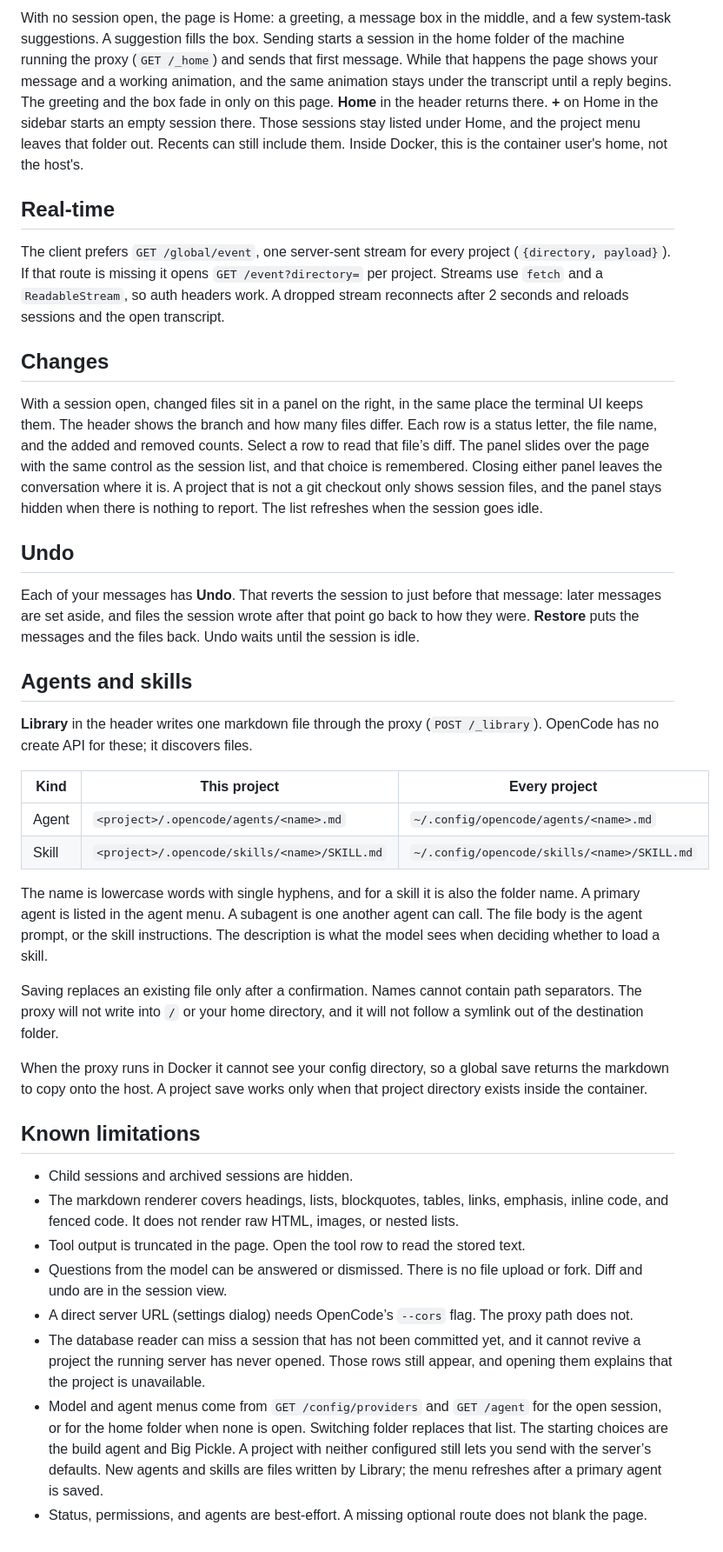
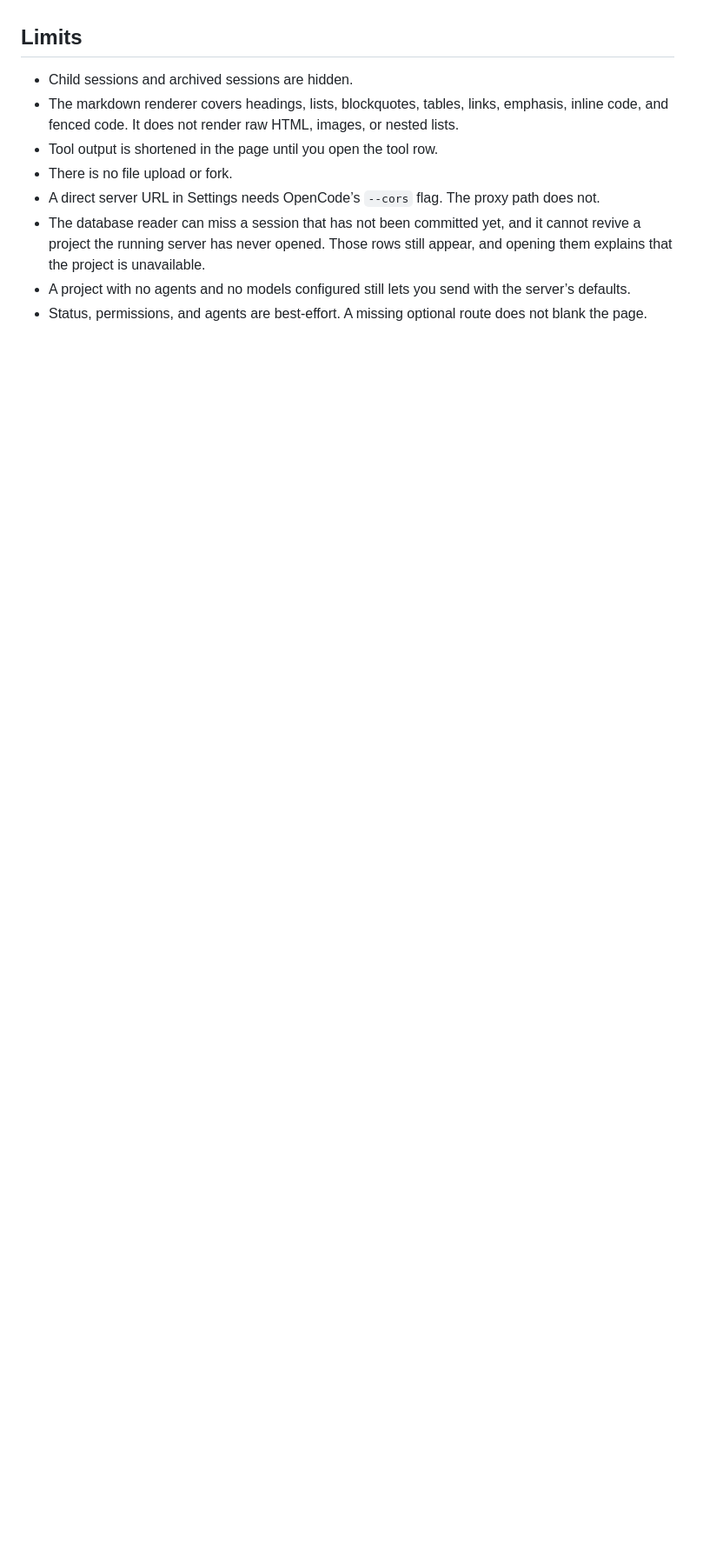
Before and after one commit to dhruvmistry2000/openview, a Markdown page: README.md, the part around one of its changes. Shown at 87% size. Rendered like a GitHub page; blank space fills up the shorter version.

```diff
--- a/README.md
+++ b/README.md
@@ -102,40 +176,11 @@ The header project menu defaults to **All projects**. That view lists the eight
 
-With no session open, the page is Home: a greeting, a message box in the middle, and a few system-task suggestions. A suggestion fills the box. Sending starts a session in the home folder of the machine running the proxy (`GET /_home`) and sends that first message. While that happens the page shows your message and a working animation, and the same animation stays under the transcript until a reply begins. The greeting and the box fade in only on this page. **Home** in the header returns there. **+** on Home in the sidebar starts an empty session there. Those sessions stay listed under Home, and the project menu leaves that folder out. Recents can still include them. Inside Docker, this is the container user's home, not the host's.
-
-## Real-time
-
-The client prefers `GET /global/event`, one server-sent stream for every project (`{directory, payload}`). If that route is missing it opens `GET /event?directory=` per project. Streams use `fetch` and a `ReadableStream`, so auth headers work. A dropped stream reconnects after 2 seconds and reloads sessions and the open transcript.
-
-## Changes
-
-With a session open, changed files sit in a panel on the right, in the same place the terminal UI keeps them. The header shows the branch and how many files differ. Each row is a status letter, the file name, and the added and removed counts. Select a row to read that file’s diff. The panel slides over the page with the same control as the session list, and that choice is remembered. Closing either panel leaves the conversation where it is. A project that is not a git checkout only shows session files, and the panel stays hidden when there is nothing to report. The list refreshes when the session goes idle.
-
-## Undo
-
-Each of your messages has **Undo**. That reverts the session to just before that message: later messages are set aside, and files the session wrote after that point go back to how they were. **Restore** puts the messages and the files back. Undo waits until the session is idle.
-
-## Agents and skills
-
-**Library** in the header writes one markdown file through the proxy (`POST /_library`). OpenCode has no create API for these; it discovers files.
-
-| Kind | This project | Every project |
-| --- | --- | --- |
-| Agent | `<project>/.opencode/agents/<name>.md` | `~/.config/opencode/agents/<name>.md` |
-| Skill | `<project>/.opencode/skills/<name>/SKILL.md` | `~/.config/opencode/skills/<name>/SKILL.md` |
-
-The name is lowercase words with single hyphens, and for a skill it is also the folder name. A primary agent is listed in the agent menu. A subagent is one another agent can call. The file body is the agent prompt, or the skill instructions. The description is what the model sees when deciding whether to load a skill.
-
-Saving replaces an existing file only after a confirmation. Names cannot contain path separators. The proxy will not write into `/` or your home directory, and it will not follow a symlink out of the destination folder.
-
-When the proxy runs in Docker it cannot see your config directory, so a global save returns the markdown to copy onto the host. A project save works only when that project directory exists inside the container.
-
-## Known limitations
+## Limits
 
 - Child sessions and archived sessions are hidden.
 - The markdown renderer covers headings, lists, blockquotes, tables, links, emphasis, inline code, and fenced code. It does not render raw HTML, images, or nested lists.
-- Tool output is truncated in the page. Open the tool row to read the stored text.
-- Questions from the model can be answered or dismissed. There is no file upload or fork. Diff and undo are in the session view.
-- A direct server URL (settings dialog) needs OpenCode’s `--cors` flag. The proxy path does not.
+- Tool output is shortened in the page until you open the tool row.
+- There is no file upload or fork.
+- A direct server URL in Settings needs OpenCode’s `--cors` flag. The proxy path does not.
 - The database reader can miss a session that has not been committed yet, and it cannot revive a project the running server has never opened. Those rows still appear, and opening them explains that the project is unavailable.
-- Model and agent menus come from `GET /config/providers` and `GET /agent` for the open session, or for the home folder when none is open. Switching folder replaces that list. The starting choices are the build agent and Big Pickle. A project with neither configured still lets you send with the server’s defaults. New agents and skills are files written by Library; the menu refreshes after a primary agent is saved.
+- A project with no agents and no models configured still lets you send with the server’s defaults.
 - Status, permissions, and agents are best-effort. A missing optional route does not blank the page.
```
Also changed, not shown: other parts of README.md (+102 -28 lines), docs/home.png (added).
